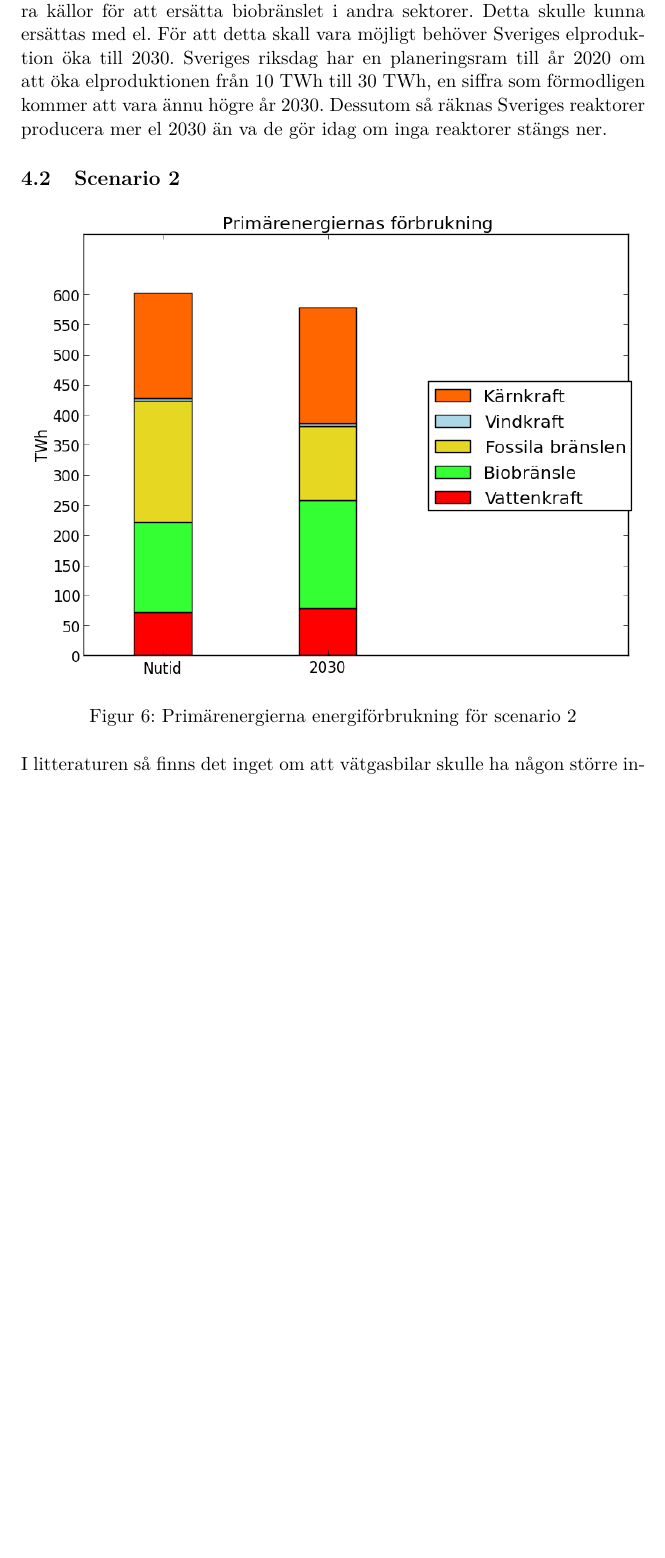
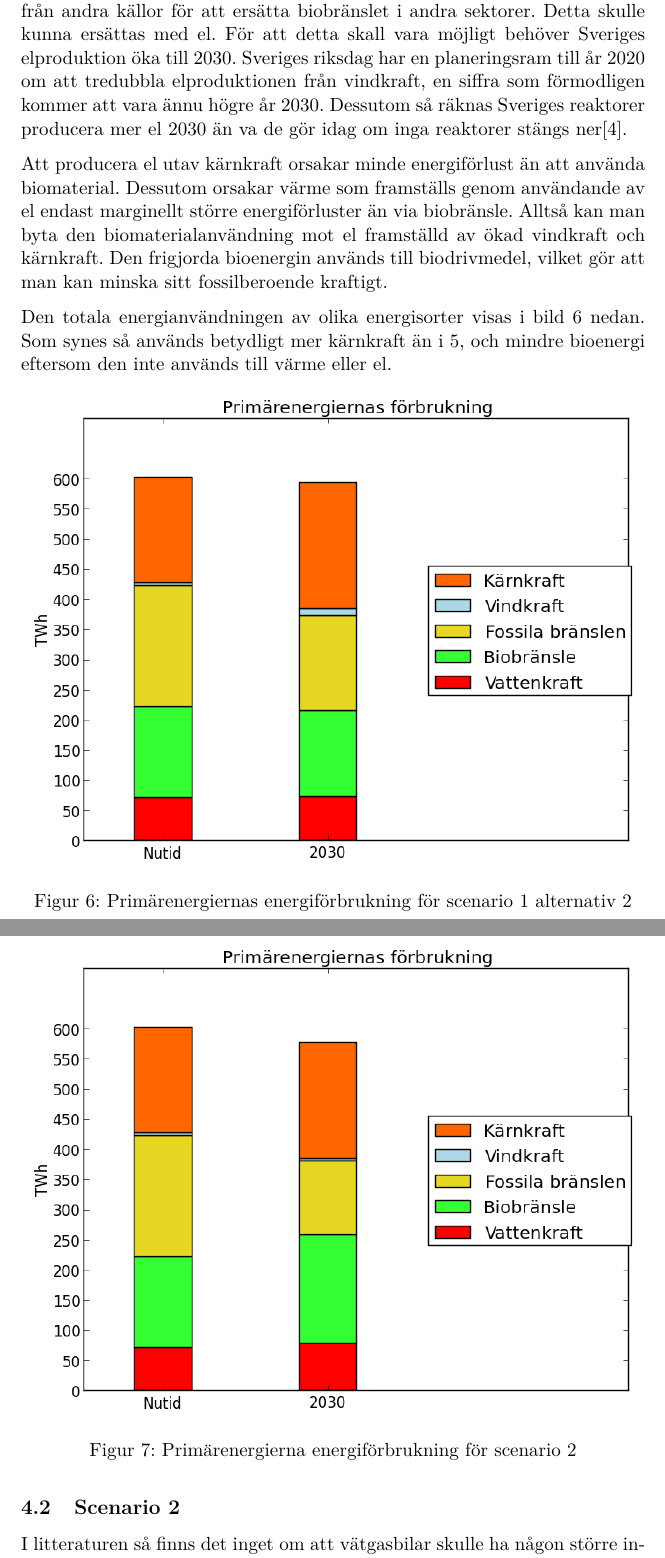
Before and after one commit to Hagmar/ENM155-batman, a LaTeX document (report2/report2.tex): part of page 11 of 14 before the commit and two parts of pages 11 and 12 of 14 after it, the two joined at a grey line, cut so that both start at the same text, the shorter picture padded with empty space. Compiled offline with pdfLaTeX.

Commit message:
Diskussion scen1 alt2

```diff
--- a/report2/report2.tex
+++ b/report2/report2.tex
@@ -326,7 +326,18 @@ Denna lösning stämmer ganska bra överens med den utveckling som regeringen f
 
 \subsubsection{Alternativ 2}
 
-Idag används mycket biobränsle till uppvärmning. Om man istället börjar använda denna mängd till att tillverka drivmedel så kan det ersätta stora delar utav det fossila bränslet. Det kommer då behövas energier från andra källor för att ersätta biobränslet i andra sektorer. Detta skulle kunna ersättas med el. För att detta skall vara möjligt behöver Sveriges elproduktion öka till 2030. Sveriges riksdag har en planeringsram till år 2020 om att öka elproduktionen från 10 TWh till 30 TWh, en siffra som förmodligen kommer att vara ännu högre år 2030. Dessutom så räknas Sveriges reaktorer producera mer el 2030 än va de gör idag om inga reaktorer stängs ner.
+Idag används mycket biobränsle till uppvärmning och elproduktion. Om man istället börjar använda denna mängd till att tillverka drivmedel så kan det ersätta stora delar utav det fossila bränslet. Det kommer då behövas energier från andra källor för att ersätta biobränslet i andra sektorer. Detta skulle kunna ersättas med el. För att detta skall vara möjligt behöver Sveriges elproduktion öka till 2030. Sveriges riksdag har en planeringsram till år 2020 om att tredubbla elproduktionen från vindkraft, en siffra som förmodligen kommer att vara ännu högre år 2030. Dessutom så räknas Sveriges reaktorer producera mer el 2030 än va de gör idag om inga reaktorer stängs ner\cite{energimyndigheten}.
+
+Att producera el utav kärnkraft orsakar minde energiförlust än att använda biomaterial. Dessutom orsakar värme som framställs genom användande av el endast marginellt större energiförluster än via biobränsle. Alltså kan man byta den biomaterialanvändning mot el framställd av ökad vindkraft och kärnkraft. Den frigjorda bioenergin används till biodrivmedel, vilket gör att man kan minska sitt fossilberoende kraftigt.
+
+Den totala energianvändningen av olika energisorter visas i bild \ref{fig:scen1a2energidiagram} nedan. Som synes så används betydligt mer kärnkraft än i \ref{fig:scen1a1energidiagram}, och mindre bioenergi eftersom den inte används till värme eller el.
+
+\begin{figure}[h!]
+       \centering
+       \includegraphics[scale=0.7]{scen1a2energidiagram.png}
+       \caption{Primärenergiernas energiförbrukning för scenario 1 alternativ 2}
+       \label{fig:scen1a2energidiagram}
+\end{figure}
 
 
 \subsection{Scenario 2}
```
